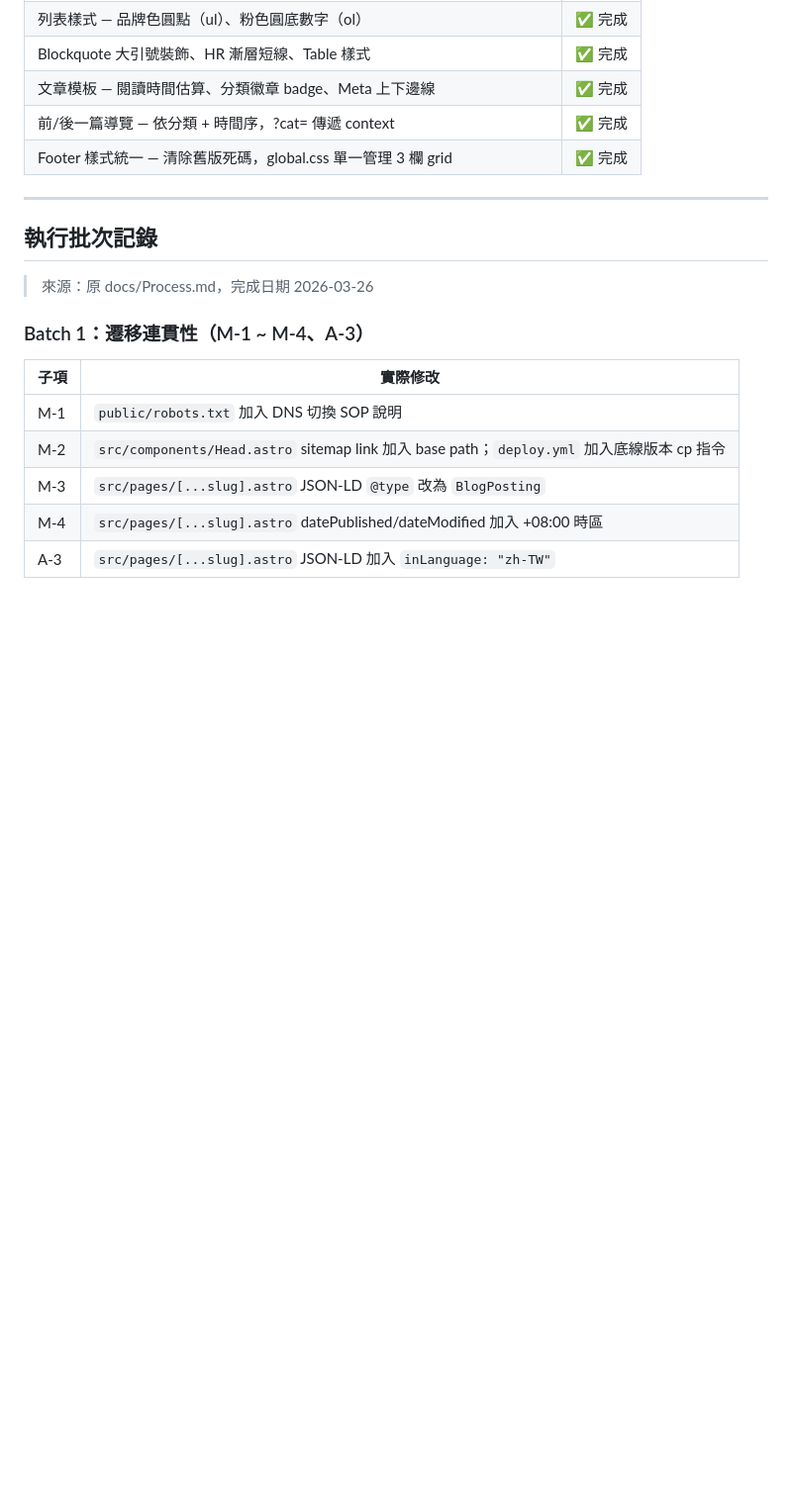
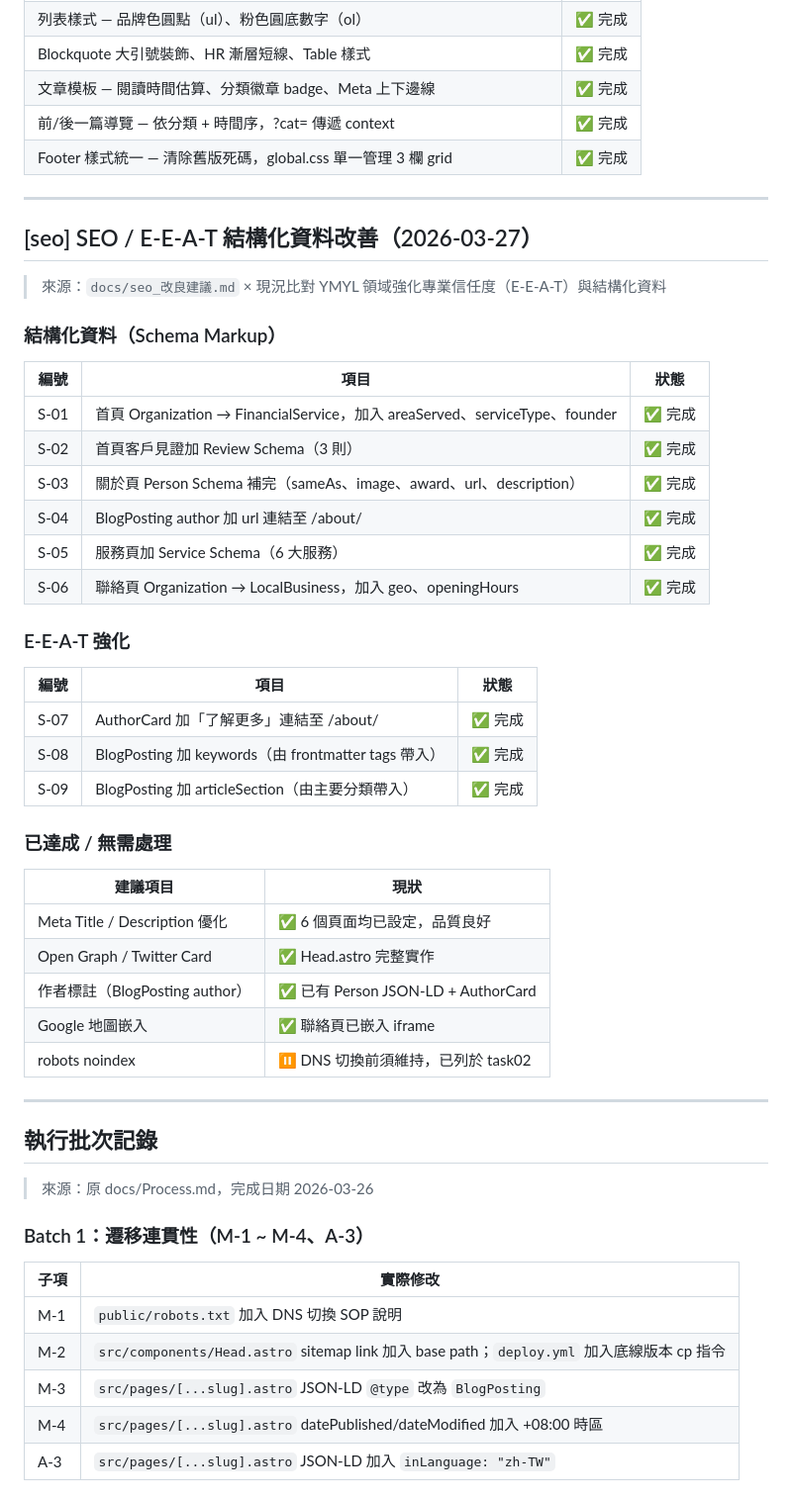
Before and after one commit to yvonne661112/noblerise01, a Markdown page: docs/DONE.md, the part around the change. Shown at 99% size. Rendered like a GitHub page; blank space fills up the shorter version.

Commit message:
docs: SEO 改善 S-01～S-09 完成項目移至 DONE.md
程式碼相關 SEO 項目全數完成，TODO.md 僅保留需客戶操作或
內容策略的非程式碼項目（S-10～S-13）。

Co-Authored-By: Claude Opus 4.6 <noreply@anthropic.com>

```diff
--- a/docs/DONE.md
+++ b/docs/DONE.md
@@ -163,6 +163,42 @@
 
 ---
 
+## [seo] SEO / E-E-A-T 結構化資料改善（2026-03-27）
+
+> 來源：`docs/seo_改良建議.md` × 現況比對
+> YMYL 領域強化專業信任度（E-E-A-T）與結構化資料
+
+### 結構化資料（Schema Markup）
+
+| 編號 | 項目 | 狀態 |
+|------|------|------|
+| S-01 | 首頁 Organization → FinancialService，加入 areaServed、serviceType、founder | ✅ 完成 |
+| S-02 | 首頁客戶見證加 Review Schema（3 則） | ✅ 完成 |
+| S-03 | 關於頁 Person Schema 補完（sameAs、image、award、url、description） | ✅ 完成 |
+| S-04 | BlogPosting author 加 url 連結至 /about/ | ✅ 完成 |
+| S-05 | 服務頁加 Service Schema（6 大服務） | ✅ 完成 |
+| S-06 | 聯絡頁 Organization → LocalBusiness，加入 geo、openingHours | ✅ 完成 |
+
+### E-E-A-T 強化
+
+| 編號 | 項目 | 狀態 |
+|------|------|------|
+| S-07 | AuthorCard 加「了解更多」連結至 /about/ | ✅ 完成 |
+| S-08 | BlogPosting 加 keywords（由 frontmatter tags 帶入） | ✅ 完成 |
+| S-09 | BlogPosting 加 articleSection（由主要分類帶入） | ✅ 完成 |
+
+### 已達成 / 無需處理
+
+| 建議項目 | 現狀 |
+|----------|------|
+| Meta Title / Description 優化 | ✅ 6 個頁面均已設定，品質良好 |
+| Open Graph / Twitter Card | ✅ Head.astro 完整實作 |
+| 作者標註（BlogPosting author） | ✅ 已有 Person JSON-LD + AuthorCard |
+| Google 地圖嵌入 | ✅ 聯絡頁已嵌入 iframe |
+| robots noindex | ⏸ DNS 切換前須維持，已列於 task02 |
+
+---
+
 ## 執行批次記錄
 
 > 來源：原 docs/Process.md，完成日期 2026-03-26
```
Also changed, not shown: docs/TODO.md (+21 -0 lines).
